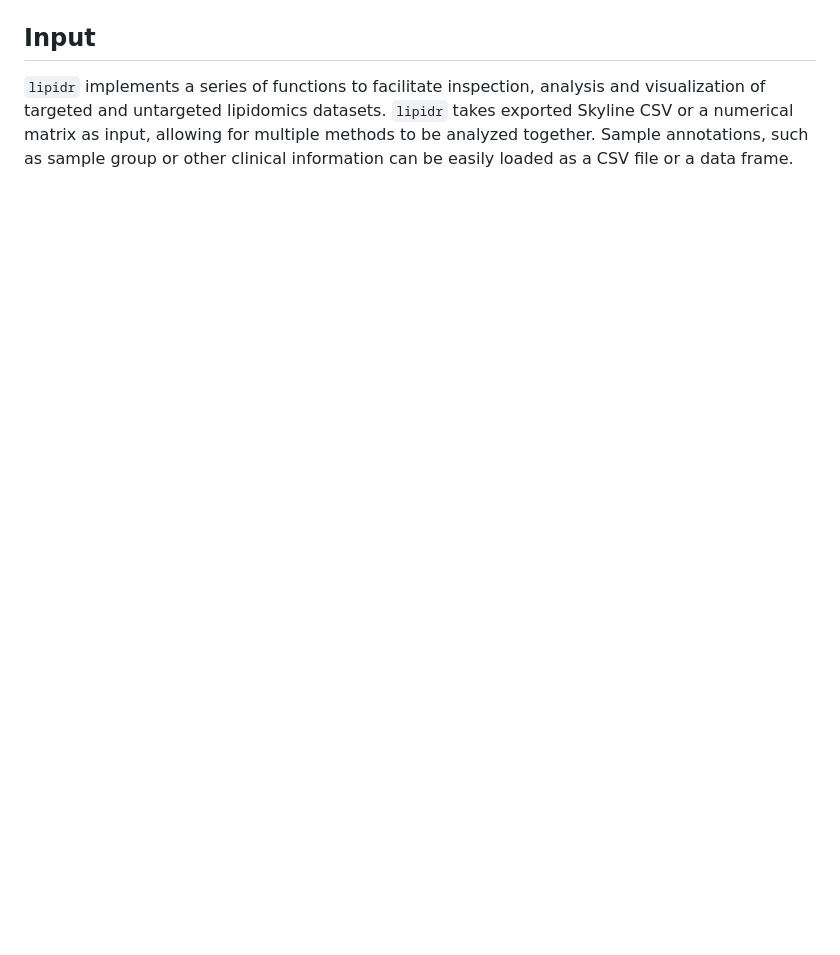
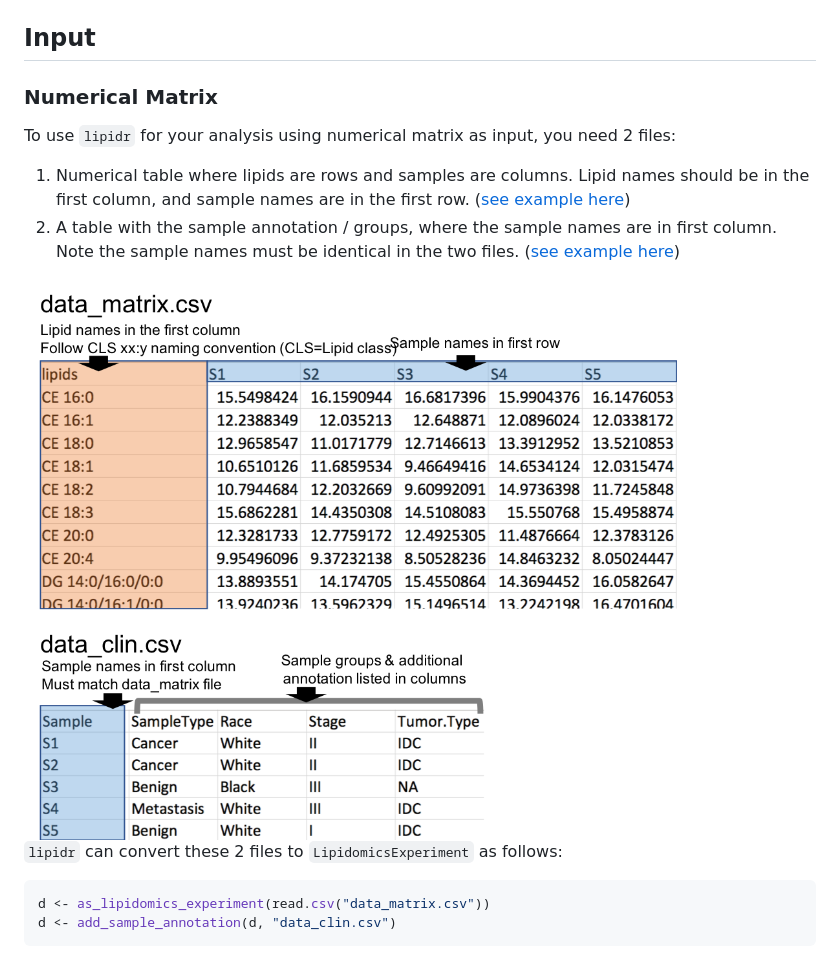
Before and after one commit to ahmohamed/lipidr, a Markdown page: README.md, the part around the change printed below. Drawn GitHub-style; pictures changed too: man/figures/num_matrix.png (added); blank space fills up the shorter version.

Commit message:
update README, version pump

````diff
--- a/README.md
+++ b/README.md
@@ -11,5 +11,18 @@
 <img src="man/figures/workflow.png" width="400">
 
 ## Input
-`lipidr` implements a series of functions to facilitate inspection,
-analysis and visualization of targeted and untargeted lipidomics datasets. `lipidr` takes exported Skyline CSV or a numerical matrix as input, allowing for multiple methods to be analyzed together. Sample annotations, such as sample group or other clinical information can be easily loaded as a CSV file or a data frame.
+### Numerical Matrix
+To use `lipidr` for your analysis using numerical matrix as input, you need 2 files:
+
+1. Numerical table where lipids are rows and samples are columns. Lipid names should be in the first column, and sample names are in the first row. ([see example here](inst/extdata/brca_matrix.csv))
+2. A table with the sample annotation / groups, where the sample names are in first column. Note the sample names must be identical in the two files. ([see example here](inst/extdata/brca_clin.csv))
+
+<img src="man/figures/num_matrix.png" width="800">
+
+`lipidr` can convert these 2 files to `LipidomicsExperiment` as follows:
+
+```r
+d <- as_lipidomics_experiment(read.csv("data_matrix.csv"))
+d <- add_sample_annotation(d, "data_clin.csv")
+```
+
````
Also changed, not shown: other parts of README.md (+13 -0 lines), man/figures/skyline_export.png (added), 3 other files.
